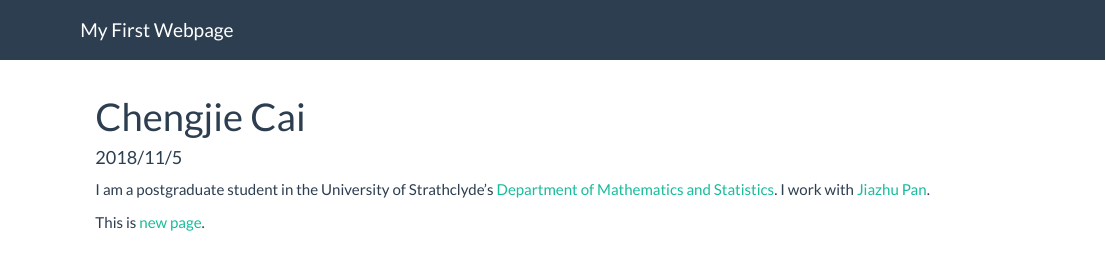
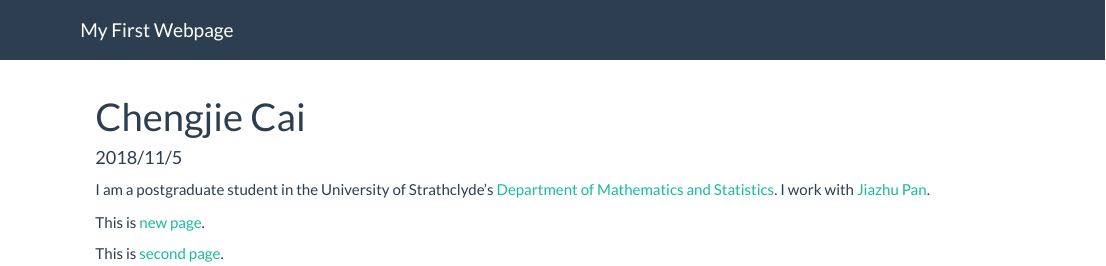
Before and after one commit to mojianxiaocai/mywebpage, an R Markdown document (index.Rmd): the page in a window 1100 px wide, from its top. Rendered offline with R 4.5, knitr and Pandoc, with nearby package versions.

Commit message:
modified

```diff
--- a/index.Rmd
+++ b/index.Rmd
@@ -9,3 +9,5 @@ I am a postgraduate student in the University of Strathclyde's
 I work with [Jiazhu Pan](https://www.strath.ac.uk/staff/panjiazhudr/).
 
 This is [new page](newpage.html).
+
+This is [second page](paper.html).
```
Also changed, not shown: 1 other file.
